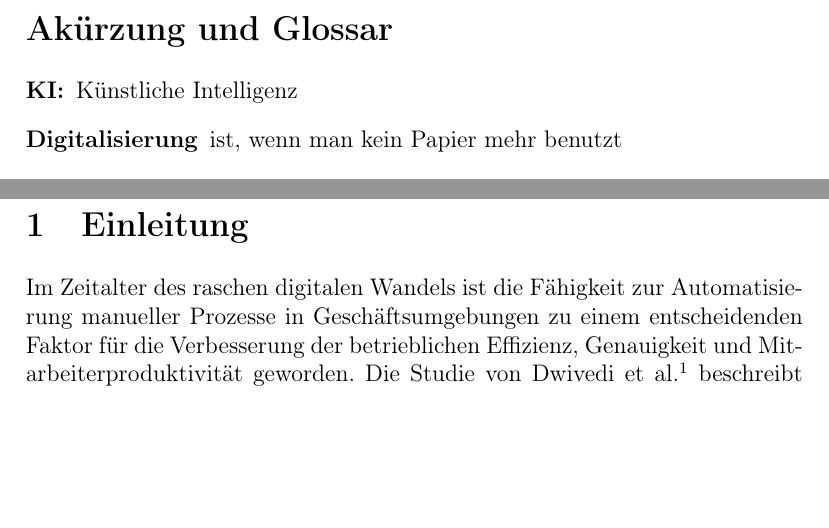
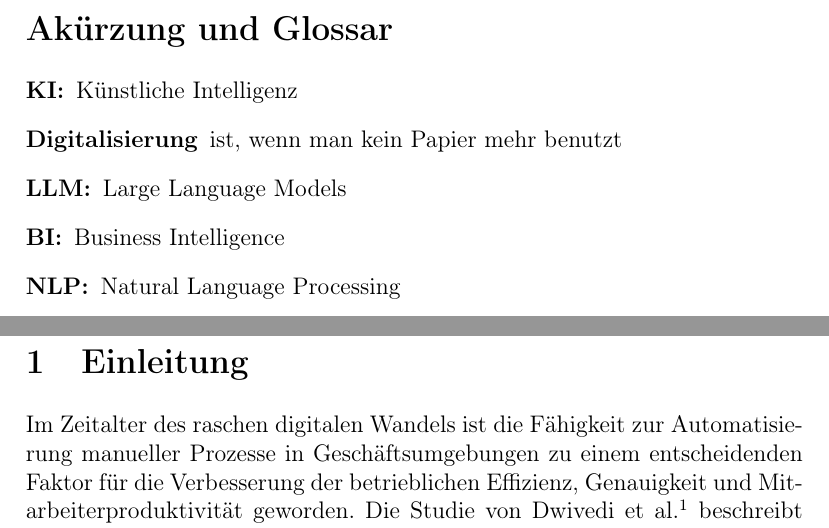
Before and after one commit to axelplore/expose, a LaTeX document (main.tex, which reads formelvz.tex): two parts of pages 5 and 6 of 15, joined at a grey line, cut so that both start at the same text, the shorter picture padded with empty space. Compiled offline with pdfLaTeX.

Commit message:
change formelvz

```diff
--- a/formelvz.tex
+++ b/formelvz.tex
@@ -11,4 +11,7 @@
 \begin{description}
 \item[KI:] Künstliche Intelligenz
 \item[Digitalisierung] ist, wenn man kein Papier mehr benutzt
+\item[LLM:] Large Language Models
+\item[BI:] Business Intelligence
+\item[NLP:] Natural Language Processing
 \end{description}
```
